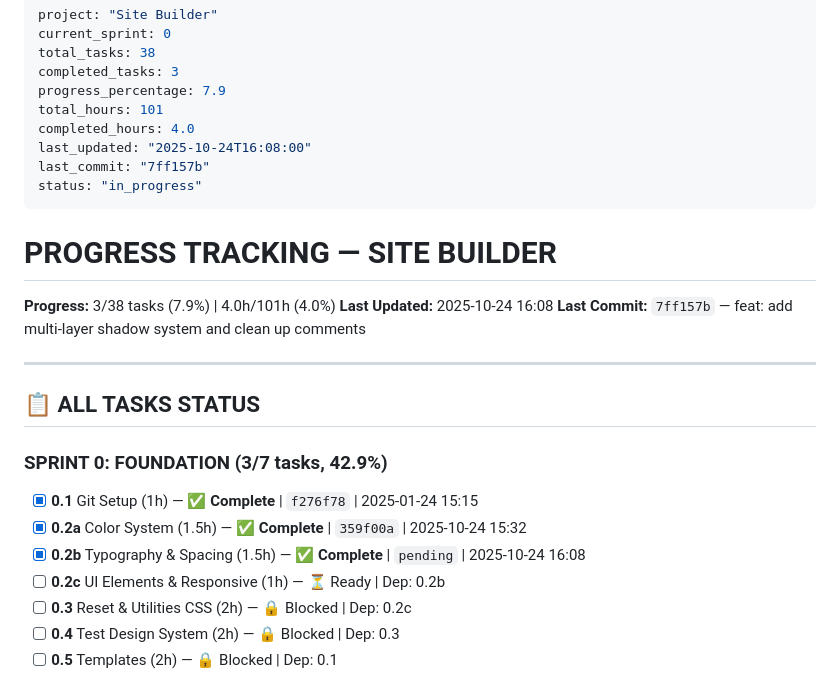
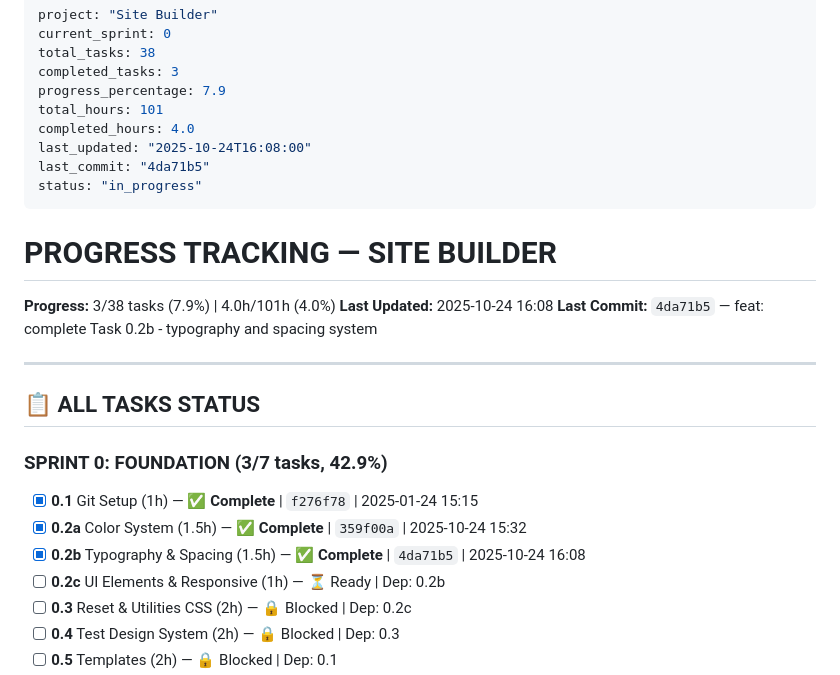
Before and after one commit to AndreyTsibin/site-builder-system, a Markdown page: PROGRESS.md, the part around the change. GitHub-like rendering.

Commit message:
chore: update PROGRESS.md with correct commit hash for Task 0.2b

```diff
--- a/PROGRESS.md
+++ b/PROGRESS.md
@@ -7,7 +7,7 @@ progress_percentage: 7.9
 total_hours: 101
 completed_hours: 4.0
 last_updated: "2025-10-24T16:08:00"
-last_commit: "7ff157b"
+last_commit: "4da71b5"
 status: "in_progress"
 ---
 
@@ -15,7 +15,7 @@ status: "in_progress"
 
 **Progress:** 3/38 tasks (7.9%) | 4.0h/101h (4.0%)
 **Last Updated:** 2025-10-24 16:08
-**Last Commit:** `7ff157b` — feat: add multi-layer shadow system and clean up comments
+**Last Commit:** `4da71b5` — feat: complete Task 0.2b - typography and spacing system
 
 ---
 
@@ -25,7 +25,7 @@ status: "in_progress"
 
 - [x] **0.1** Git Setup (1h) — ✅ **Complete** | `f276f78` | 2025-01-24 15:15
 - [x] **0.2a** Color System (1.5h) — ✅ **Complete** | `359f00a` | 2025-10-24 15:32
-- [x] **0.2b** Typography & Spacing (1.5h) — ✅ **Complete** | `pending` | 2025-10-24 16:08
+- [x] **0.2b** Typography & Spacing (1.5h) — ✅ **Complete** | `4da71b5` | 2025-10-24 16:08
 - [ ] **0.2c** UI Elements & Responsive (1h) — ⏳ Ready | Dep: 0.2b
 - [ ] **0.3** Reset & Utilities CSS (2h) — 🔒 Blocked | Dep: 0.2c
 - [ ] **0.4** Test Design System (2h) — 🔒 Blocked | Dep: 0.3
```
